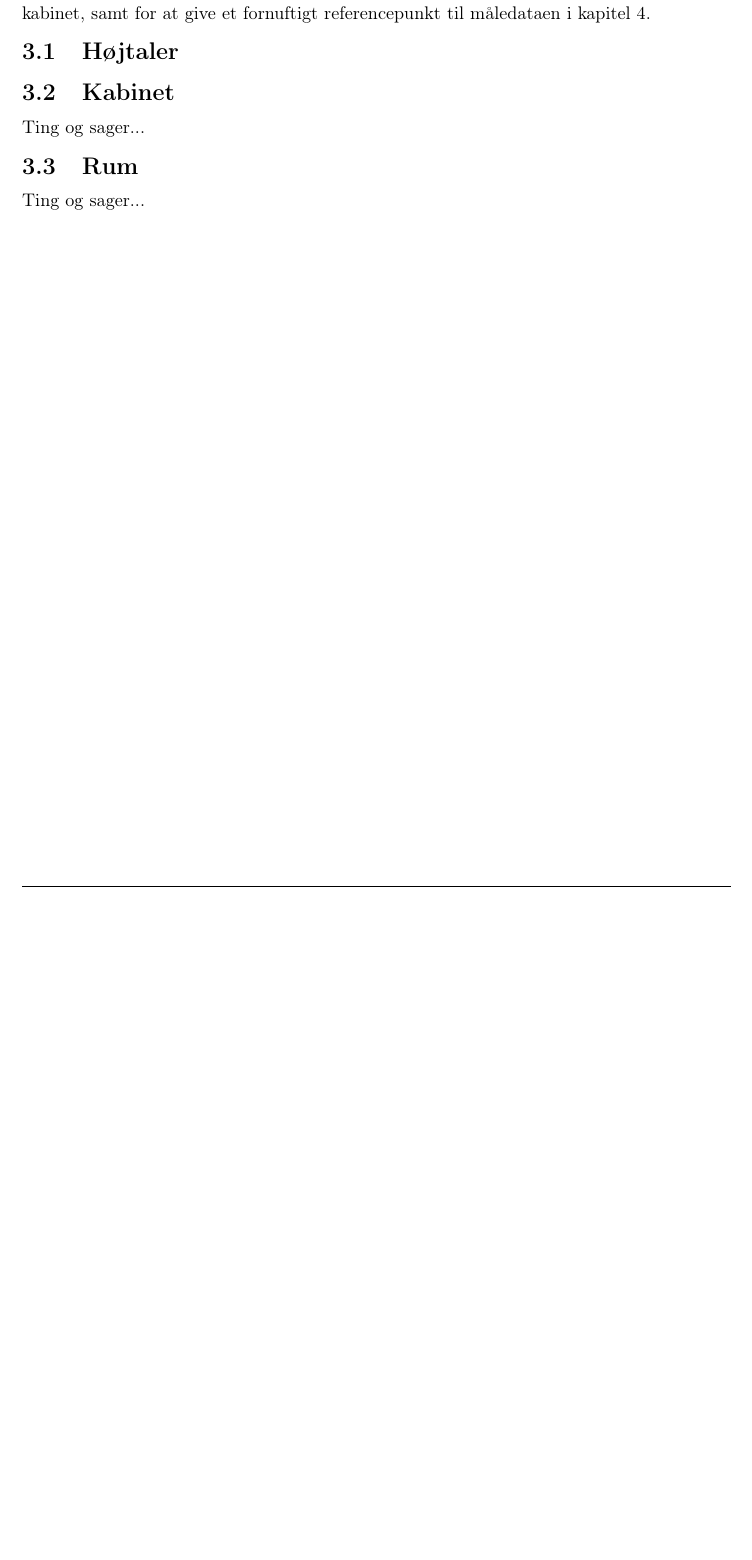
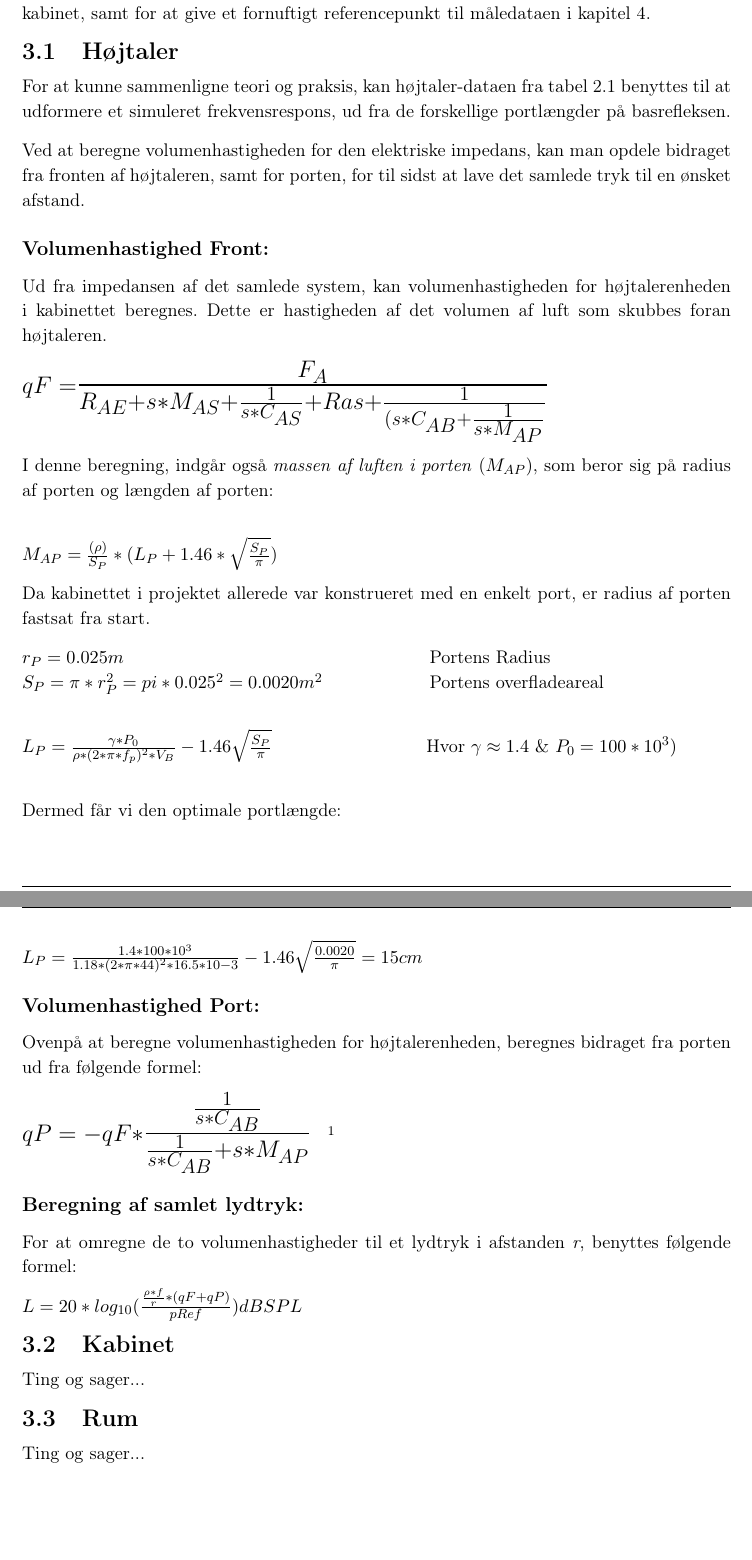
Before and after one commit to MrStonehigh/LYAK, a LaTeX book (Projekt/Rapport2/Main_Rapport.tex, which reads Projekt/Rapport2/Simulering/Hojtaler.tex): part of page 10 of 16 before the commit and two parts of pages 10 and 11 of 17 after it, the two joined at a grey line, cut so that both start at the same text, the shorter picture padded with empty space. Compiled offline with pdfLaTeX.

Commit message:
Slavetøs

```diff
--- a/Projekt/Rapport2/Simulering/Hojtaler.tex
+++ b/Projekt/Rapport2/Simulering/Hojtaler.tex
@@ -1 +1,44 @@
 \section{Højtaler}
+
+
+For at kunne sammenligne teori og praksis, kan højtaler-dataen fra tabel \ref{tab:TS} benyttes til at udformere et simuleret frekvensrespons, ud fra de forskellige portlængder på basrefleksen.
+
+Ved at beregne volumenhastigheden for den elektriske impedans, kan man opdele bidraget fra fronten af højtaleren, samt for porten, for til sidst at lave det samlede tryk til en ønsket afstand.
+
+
+\subsection{Volumenhastighed Front:}
+\label{sec:sim_calc}
+
+Ud fra impedansen af det samlede system, kan volumenhastigheden for højtalerenheden i kabinettet beregnes. Dette er hastigheden af det volumen af luft som skubbes foran højtaleren.
+
+{\Large\(qF=\)}{\huge \(\frac{F_A}{R_{AE}+s*M_{AS}+\frac{1}{s*C_{AS}}+Ras+\frac{1}{(s*C_{AB}+\frac{1}{s*M_{AP}}}}\) }
+
+I denne beregning, indgår også \textit{massen af luften i porten} ($M_{AP})$, som beror sig på radius af porten og længden af porten:\\
+
+\(M_{AP}=\frac{(\rho)}{S_P}*(L_P+1.46*\sqrt{\frac{S_P}{\pi}}\))
+
+Da kabinettet i projektet allerede var konstrueret med en enkelt port, er radius af porten fastsat fra start.
+
+\(r_P=0.025 m\)		\hspace{6.2cm} Portens Radius\\
+\(S_P=\pi*r_P^2=pi*0.025^2=0.0020 m^2\)		\hspace{2cm} Portens overfladeareal\\
+
+\(L_P=\frac{\gamma*P_0}{\rho*(2*\pi*f_p)^2*V_{B}}-1.46\sqrt{\frac{S_P}{\pi}}\)			\hspace{3cm} Hvor $\gamma \approx 1.4$ \& $P_0=100*10^3)$\\
+
+Dermed får vi den optimale portlængde:\\
+
+\(L_P=\frac{1.4*100*10^3}{1.18*(2*\pi*44)^2*16.5*10-3}-1.46\sqrt{\frac{0.0020}{\pi}}=15cm\)
+
+
+\subsection{Volumenhastighed Port:}
+
+Ovenpå at beregne volumenhastigheden for højtalerenheden, beregnes bidraget fra porten ud fra følgende formel:
+
+{\Large\(qP=-qF*\)}{\huge \(\frac{\frac{1}{s*C_{AB}}}{\frac{1}{s*C_{AB}}+s*M_{AP}}\) }
+\fxnote{s 61 Tores bog}
+
+
+\subsection{Beregning af samlet lydtryk:}
+
+For at omregne de to volumenhastigheder til et lydtryk i afstanden \textit{r}, benyttes følgende formel:
+
+\(L=20*log_{10}(\frac{\frac{\rho*f}{r}*(qF+qP)}{pRef}) dB SPL\)
```
